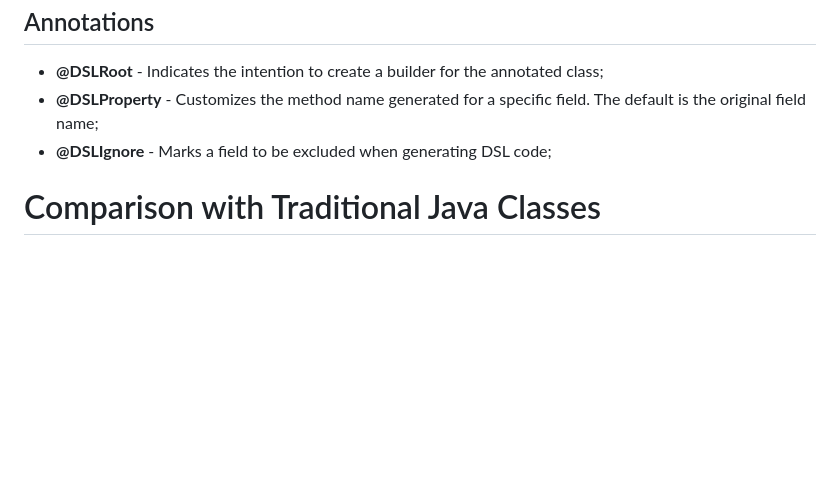
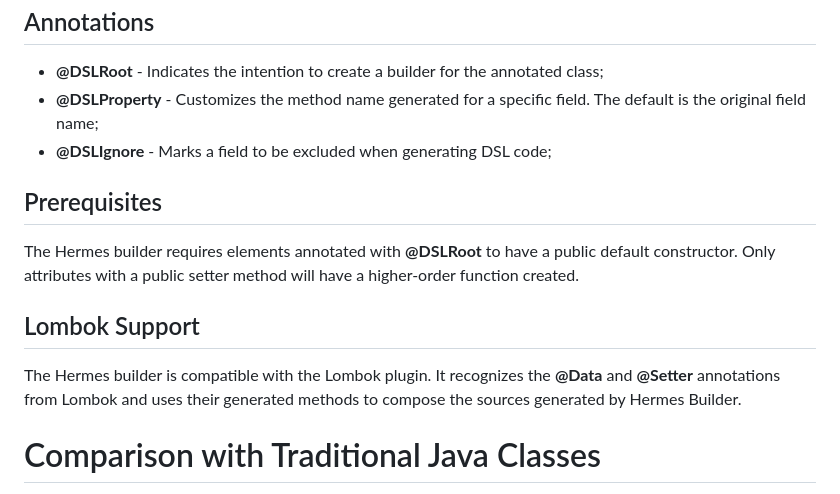
Before and after one commit to victorhsr/hermes-builder, a Markdown page: README.md, the part around the change. Drawn GitHub-style; blank space fills up the shorter version.

Commit message:
adding 'Prerequisites' and 'Lombok Support' sections in README

```diff
--- a/README.md
+++ b/README.md
@@ -86,6 +86,14 @@ Note that there's no need to instantiate `Address` or `MetaDataWrapper`, and mor
 - **@DSLProperty** - Customizes the method name generated for a specific field. The default is the original field name;
 - **@DSLIgnore** - Marks a field to be excluded when generating DSL code;
 
+## Prerequisites
+
+The Hermes builder requires elements annotated with **@DSLRoot** to have a public default constructor. Only attributes with a public setter method will have a higher-order function created.
+
+## Lombok Support
+
+The Hermes builder is compatible with the Lombok plugin. It recognizes the **@Data** and **@Setter** annotations from Lombok and uses their generated methods to compose the sources generated by Hermes Builder.
+
 # Comparison with Traditional Java Classes
 
 The equivalent implementation in traditional Java code involves a considerable amount of boilerplate:
```
